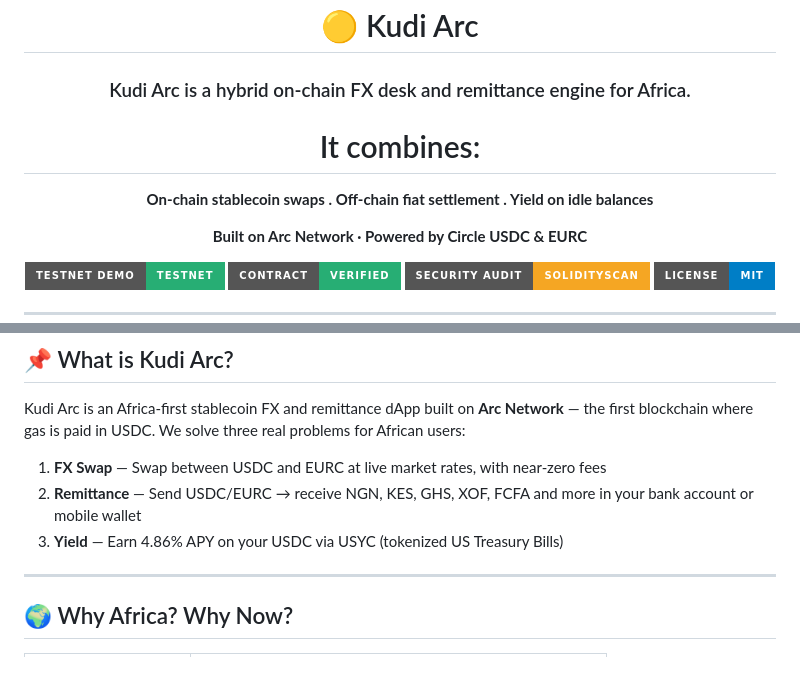
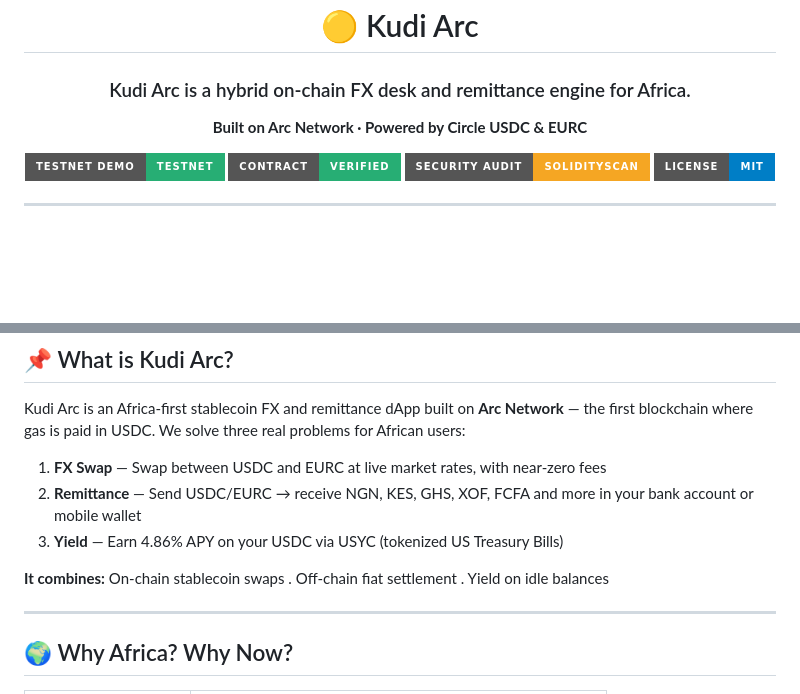
Before and after one commit to MusaAis/kudi-arc, a Markdown page: README.md, 2 parts joined by grey strips. Drawn GitHub-style; badges without logos; blank space fills up the shorter version.

```diff
--- a/README.md
+++ b/README.md
@@ -3,9 +3,6 @@
 # 🟡 Kudi Arc
 
 ### Kudi Arc is a hybrid on-chain FX desk and remittance engine for Africa.
-
-# It combines:
-**On-chain stablecoin swaps . Off-chain fiat settlement . Yield on idle balances**
 
 **Built on Arc Network · Powered by Circle USDC & EURC**
 
@@ -29,6 +26,10 @@ Kudi Arc is an Africa-first stablecoin FX and remittance dApp built on **Arc Net
 1. **FX Swap** — Swap between USDC and EURC at live market rates, with near-zero fees
 2. **Remittance** — Send USDC/EURC → receive NGN, KES, GHS, XOF, FCFA and more in your bank account or mobile wallet
 3. **Yield** — Earn 4.86% APY on your USDC via USYC (tokenized US Treasury Bills)
+
+**It combines:**
+On-chain stablecoin swaps . Off-chain fiat settlement . Yield on idle balances
+
 
 ---
 
```
